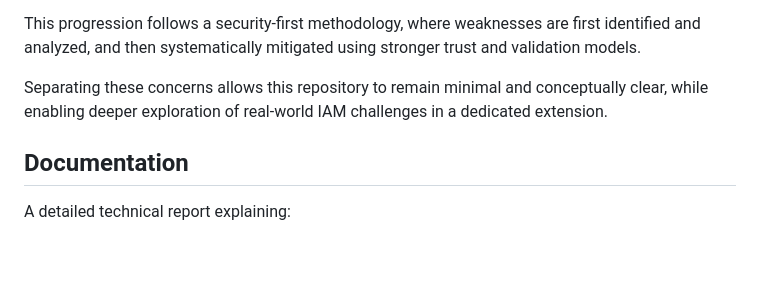
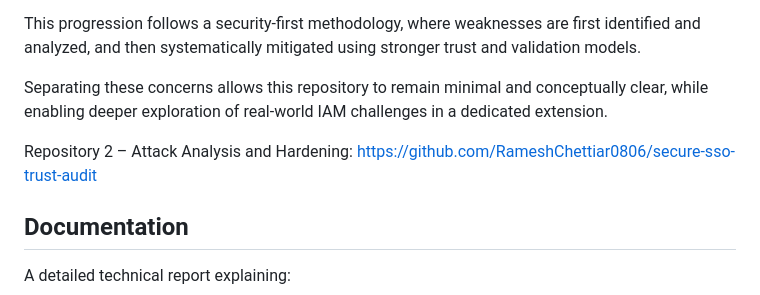
Before and after one commit to RameshChettiar0806/simple-sso-token-auth, a Markdown page: README.md, the part around the change. GitHub-like rendering; blank space fills up the shorter version.

Commit message:
Update README with Repository 2 link
Added link to Repository 2 for attack analysis and hardening.

```diff
--- a/README.md
+++ b/README.md
@@ -128,6 +128,8 @@ This progression follows a security-first methodology, where weaknesses are firs
 
 Separating these concerns allows this repository to remain minimal and conceptually clear, while enabling deeper exploration of real-world IAM challenges in a dedicated extension.
 
+Repository 2 – Attack Analysis and Hardening:
+https://github.com/RameshChettiar0806/secure-sso-trust-audit
 
 ## Documentation
 
```
